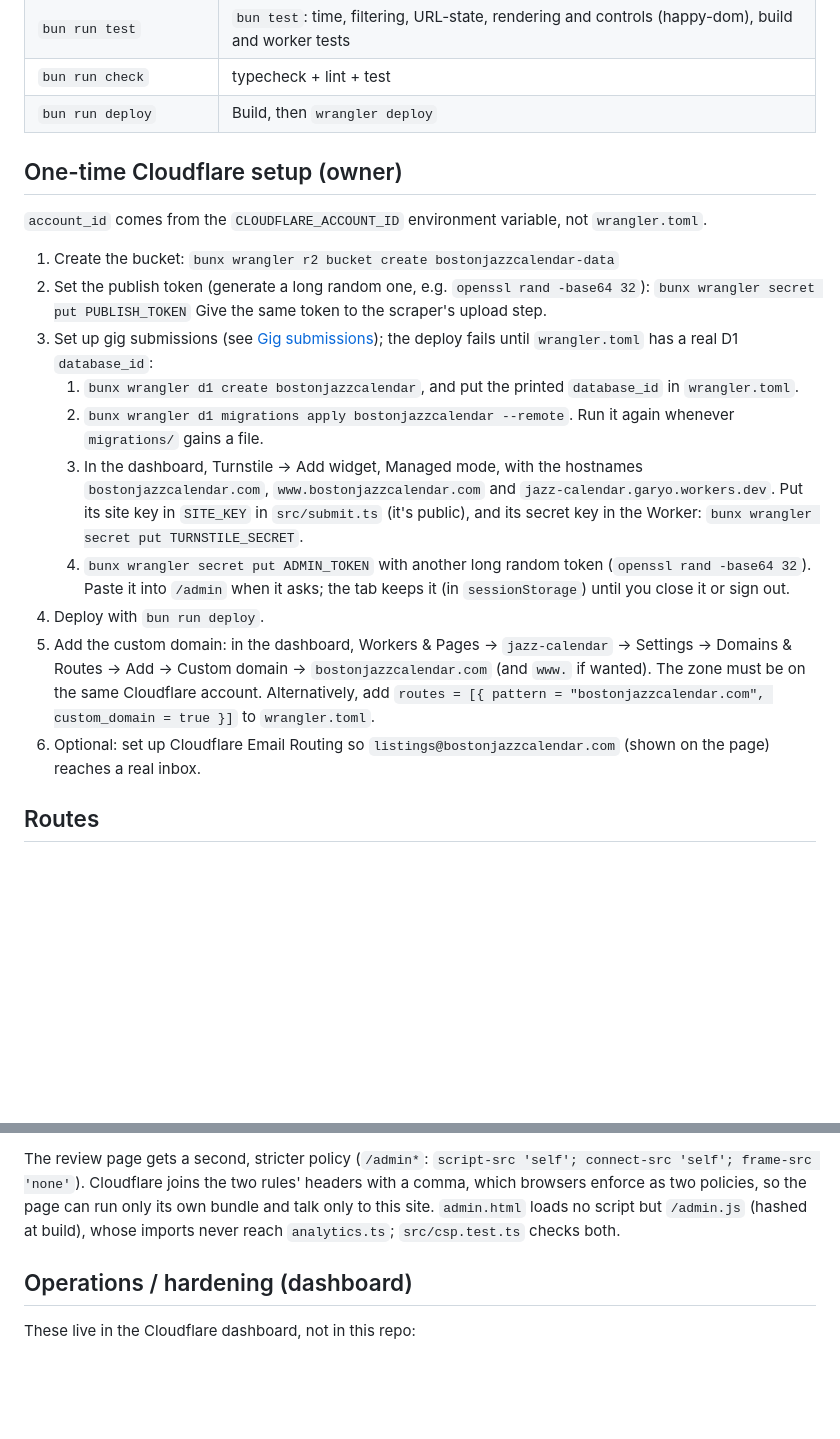
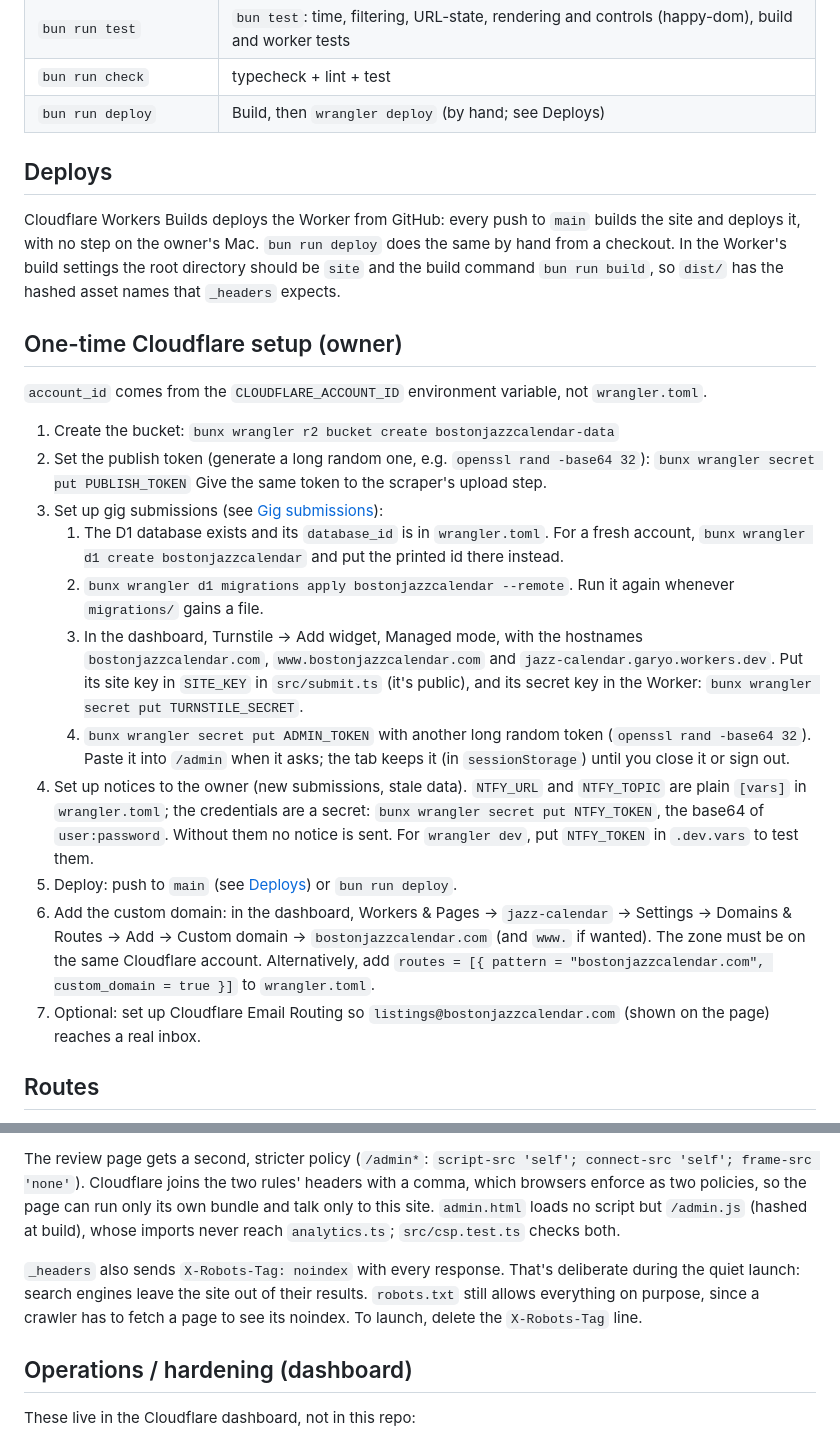
Before and after one commit to garyo/jazz-calendar, a Markdown page: site/README.md, 2 parts joined by grey strips. Drawn GitHub-style; blank space fills up the shorter version.

Commit message:
Bring the site README up to date
Document Workers Builds deploying on every push to main, the ntfy setup
(NTFY_URL and NTFY_TOPIC as vars, NTFY_TOKEN as a secret), and why every
page is noindex while robots.txt allows crawling (the quiet launch).
Drop the note that deploys fail until wrangler.toml has a D1 database_id;
it has one.

Co-Authored-By: Claude Opus 5.5 <noreply@anthropic.com>
Claude-Session: https://claude.ai/code/session_015Ni2BwVYpfw2Ct7JhE1iyA

```diff
--- a/site/README.md
+++ b/site/README.md
@@ -121,7 +121,16 @@ Other scripts:
 | `bun run lint` / `lint:fix` | Biome |
 | `bun run test` | `bun test`: time, filtering, URL-state, rendering and controls (happy-dom), build and worker tests |
 | `bun run check` | typecheck + lint + test |
-| `bun run deploy` | Build, then `wrangler deploy` |
+| `bun run deploy` | Build, then `wrangler deploy` (by hand; see Deploys) |
+
+## Deploys
+
+Cloudflare Workers Builds deploys the Worker from GitHub: every push to
+`main` builds the site and deploys it, with no step on the owner's Mac.
+`bun run deploy` does the same by hand from a checkout. In the Worker's
+build settings the root directory should be `site` and the build command
+`bun run build`, so `dist/` has the hashed asset names that `_headers`
+expects.
 
 ## One-time Cloudflare setup (owner)
 
@@ -134,10 +143,10 @@ Other scripts:
    `openssl rand -base64 32`):
    `bunx wrangler secret put PUBLISH_TOKEN`
    Give the same token to the scraper's upload step.
-3. Set up gig submissions (see [Gig submissions](#gig-submissions)); the
-   deploy fails until `wrangler.toml` has a real D1 `database_id`:
-   1. `bunx wrangler d1 create bostonjazzcalendar`, and put the printed
-      `database_id` in `wrangler.toml`.
+3. Set up gig submissions (see [Gig submissions](#gig-submissions)):
+   1. The D1 database exists and its `database_id` is in `wrangler.toml`.
+      For a fresh account, `bunx wrangler d1 create bostonjazzcalendar`
+      and put the printed id there instead.
    2. `bunx wrangler d1 migrations apply bostonjazzcalendar --remote`. Run
       it again whenever `migrations/` gains a file.
    3. In the dashboard, Turnstile → Add widget, Managed mode, with the
@@ -148,14 +157,19 @@ Other scripts:
    4. `bunx wrangler secret put ADMIN_TOKEN` with another long random token
       (`openssl rand -base64 32`). Paste it into `/admin` when it asks; the
       tab keeps it (in `sessionStorage`) until you close it or sign out.
-4. Deploy with `bun run deploy`.
-5. Add the custom domain: in the dashboard, Workers & Pages →
+4. Set up notices to the owner (new submissions, stale data). `NTFY_URL`
+   and `NTFY_TOPIC` are plain `[vars]` in `wrangler.toml`; the credentials
+   are a secret: `bunx wrangler secret put NTFY_TOKEN`, the base64 of
+   `user:password`. Without them no notice is sent. For `wrangler dev`, put
+   `NTFY_TOKEN` in `.dev.vars` to test them.
+5. Deploy: push to `main` (see [Deploys](#deploys)) or `bun run deploy`.
+6. Add the custom domain: in the dashboard, Workers & Pages →
    `jazz-calendar` → Settings → Domains & Routes → Add →
    Custom domain → `bostonjazzcalendar.com` (and `www.` if wanted). The zone
    must be on the same Cloudflare account. Alternatively, add
    `routes = [{ pattern = "bostonjazzcalendar.com", custom_domain = true }]` to
    `wrangler.toml`.
-6. Optional: set up Cloudflare Email Routing so
+7. Optional: set up Cloudflare Email Routing so
    `listings@bostonjazzcalendar.com` (shown on the page) reaches a real inbox.
 
 ## Routes
@@ -298,6 +312,12 @@ so the page can run only its own bundle and talk only to this site.
 `admin.html` loads no script but `/admin.js` (hashed at build), whose imports never reach
 `analytics.ts`; `src/csp.test.ts` checks both.
 
+`_headers` also sends `X-Robots-Tag: noindex` with every response. That's
+deliberate during the quiet launch: search engines leave the site out of
+their results. `robots.txt` still allows everything on purpose, since a
+crawler has to fetch a page to see its noindex. To launch, delete the
+`X-Robots-Tag` line.
+
 ## Operations / hardening (dashboard)
 
 These live in the Cloudflare dashboard, not in this repo:
```
